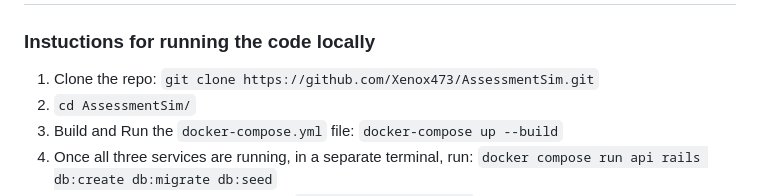
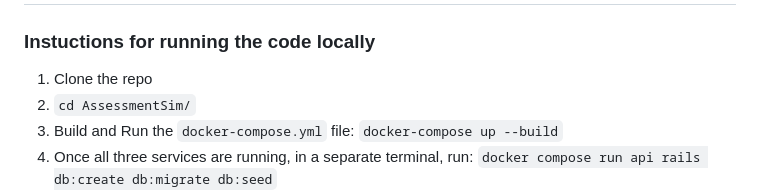
Before and after one commit to Xenox473/AssessmentSim, a Markdown page: README.md, the part around the change. Drawn GitHub-style.

```diff
--- a/README.md
+++ b/README.md
@@ -1,7 +1,7 @@
 # Assessment Simulator
 
 ### Instuctions for running the code locally
-1. Clone the repo: `git clone https://github.com/Xenox473/AssessmentSim.git`
+1. Clone the repo
 2. `cd AssessmentSim/`
 3. Build and Run the `docker-compose.yml` file: `docker-compose up --build`
 4. Once all three services are running, in a separate terminal, run: `docker compose run api rails db:create db:migrate db:seed`
```
